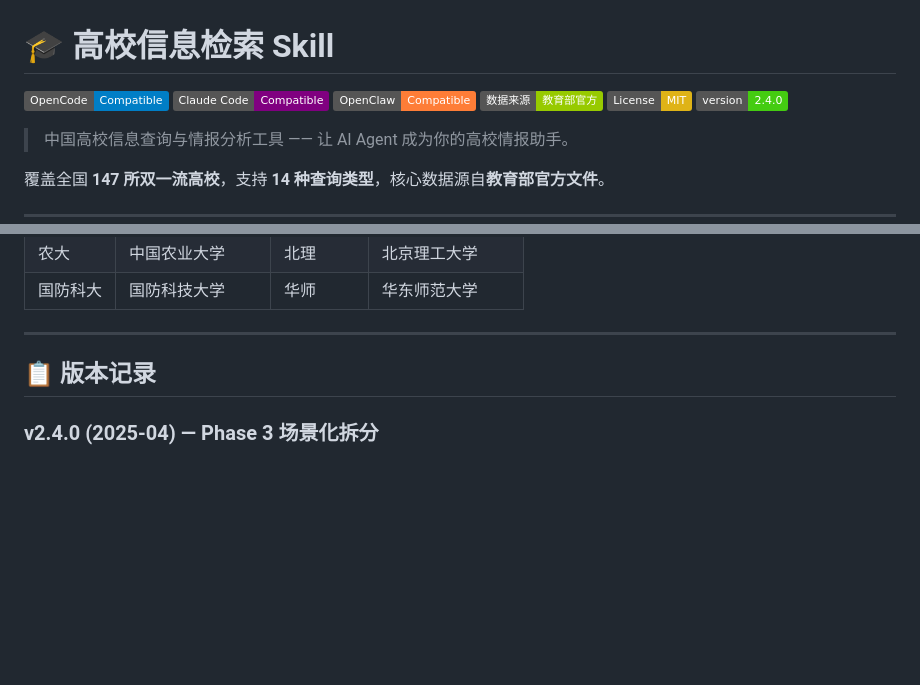
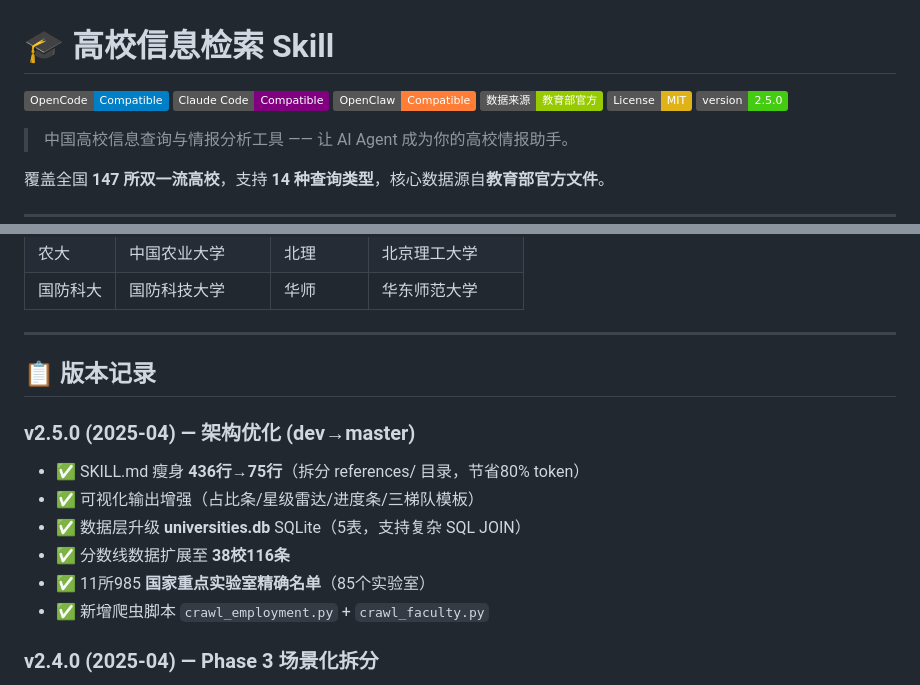
Before and after one commit to MRLMRML/university-info-skill, a Markdown page: README.md, 2 parts joined by grey strips. Drawn GitHub-style; badges without logos; blank space fills up the shorter version.

Commit message:
docs: README v2.5.0 - dev优化合并记录

```diff
--- a/README.md
+++ b/README.md
@@ -5,7 +5,7 @@
 [![OpenClaw](https://img.shields.io/badge/OpenClaw-Compatible-orange.svg)](https://github.com/openclaw)
 [![Data Source](https://img.shields.io/badge/数据来源-教育部官方-green.svg)](https://www.moe.gov.cn/)
 [![License: MIT](https://img.shields.io/badge/License-MIT-yellow.svg)](https://opensource.org/licenses/MIT)
-[![Version](https://img.shields.io/badge/version-2.4.0-brightgreen.svg)](#版本记录)
+[![Version](https://img.shields.io/badge/version-2.5.0-brightgreen.svg)](#版本记录)
 
 > 中国高校信息查询与情报分析工具 —— 让 AI Agent 成为你的高校情报助手。
 
@@ -197,6 +197,15 @@ university-info-skill/
 
 ## 📋 版本记录
 
+### v2.5.0 (2025-04) — 架构优化 (dev→master)
+
+- ✅ SKILL.md 瘦身 **436行→75行**（拆分 references/ 目录，节省80% token）
+- ✅ 可视化输出增强（占比条/星级雷达/进度条/三梯队模板）
+- ✅ 数据层升级 **universities.db** SQLite（5表，支持复杂 SQL JOIN）
+- ✅ 分数线数据扩展至 **38校116条**
+- ✅ 11所985 **国家重点实验室精确名单**（85个实验室）
+- ✅ 新增爬虫脚本 `crawl_employment.py` + `crawl_faculty.py`
+
 ### v2.4.0 (2025-04) — Phase 3 场景化拆分
 
 - ✅ 新增「**校招助手**」Skill — 目标校筛选 / 策略报告 / ROI估算 / 流向分析
```
